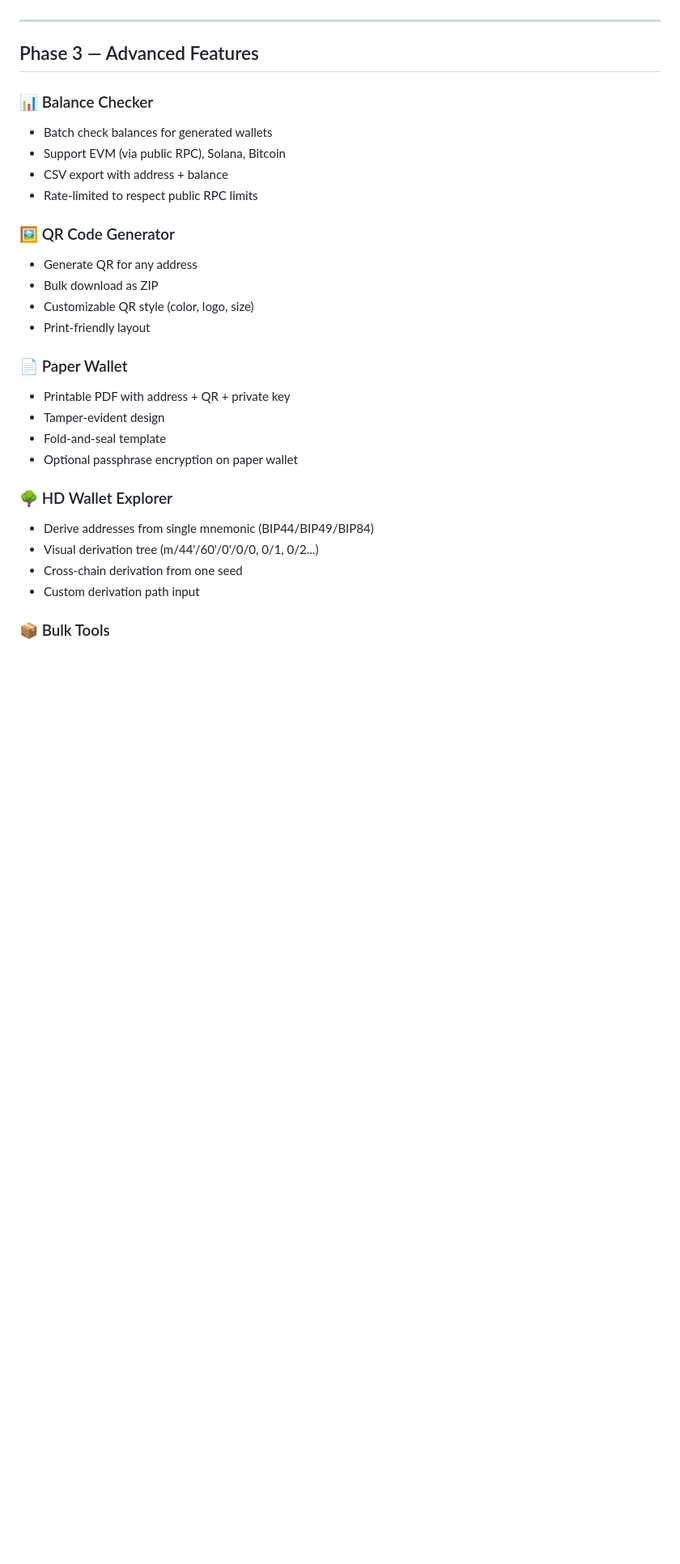
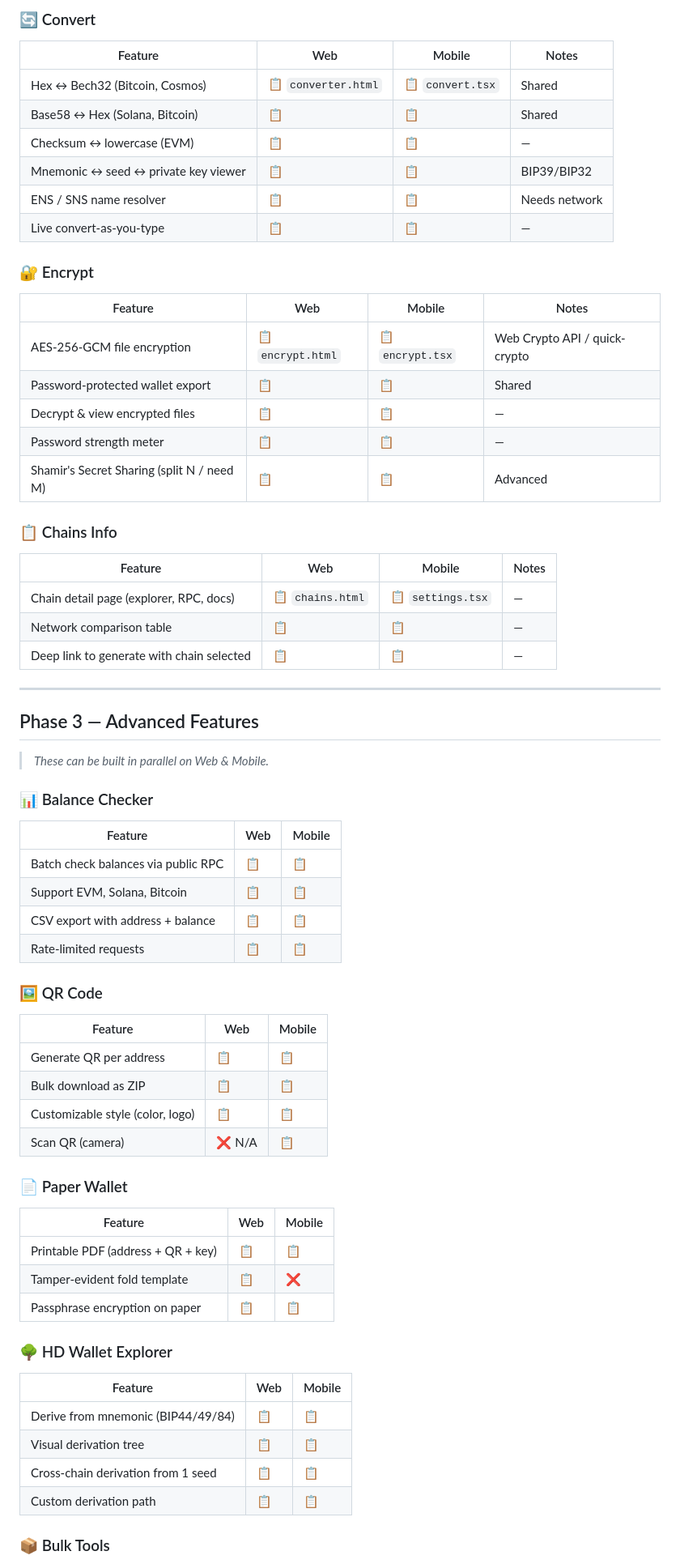
Before and after one commit to xinnxz/aio-wallet-generator, a Markdown page: ROADMAP.md, the part around one of its changes. Shown at 81% size. Drawn GitHub-style; blank space fills up the shorter version.

```diff
--- a/ROADMAP.md
+++ b/ROADMAP.md
@@ -48,30 +52,71 @@
+### 🔄 Convert
+
+| Feature | Web | Mobile | Notes |
+|---|---|---|---|
+| Hex ↔ Bech32 (Bitcoin, Cosmos) | 📋 `converter.html` | 📋 `convert.tsx` | Shared |
+| Base58 ↔ Hex (Solana, Bitcoin) | 📋 | 📋 | Shared |
+| Checksum ↔ lowercase (EVM) | 📋 | 📋 | — |
+| Mnemonic ↔ seed ↔ private key viewer | 📋 | 📋 | BIP39/BIP32 |
+| ENS / SNS name resolver | 📋 | 📋 | Needs network |
+| Live convert-as-you-type | 📋 | 📋 | — |
+
+### 🔐 Encrypt
+
+| Feature | Web | Mobile | Notes |
+|---|---|---|---|
+| AES-256-GCM file encryption | 📋 `encrypt.html` | 📋 `encrypt.tsx` | Web Crypto API / quick-crypto |
+| Password-protected wallet export | 📋 | 📋 | Shared |
+| Decrypt & view encrypted files | 📋 | 📋 | — |
+| Password strength meter | 📋 | 📋 | — |
+| Shamir's Secret Sharing (split N / need M) | 📋 | 📋 | Advanced |
+
+### 📋 Chains Info
+
+| Feature | Web | Mobile | Notes |
+|---|---|---|---|
+| Chain detail page (explorer, RPC, docs) | 📋 `chains.html` | 📋 `settings.tsx` | — |
+| Network comparison table | 📋 | 📋 | — |
+| Deep link to generate with chain selected | 📋 | 📋 | — |
 
 ---
 
 ## Phase 3 — Advanced Features
 
+> *These can be built in parallel on Web & Mobile.*
+
 ### 📊 Balance Checker
-- Batch check balances for generated wallets
-- Support EVM (via public RPC), Solana, Bitcoin
-- CSV export with address + balance
-- Rate-limited to respect public RPC limits
 
-### 🖼️ QR Code Generator
-- Generate QR for any address
-- Bulk download as ZIP
-- Customizable QR style (color, logo, size)
-- Print-friendly layout
+| Feature | Web | Mobile |
+|---|---|---|
+| Batch check balances via public RPC | 📋 | 📋 |
+| Support EVM, Solana, Bitcoin | 📋 | 📋 |
+| CSV export with address + balance | 📋 | 📋 |
+| Rate-limited requests | 📋 | 📋 |
+
+### 🖼️ QR Code
+
+| Feature | Web | Mobile |
+|---|---|---|
+| Generate QR per address | 📋 | 📋 |
+| Bulk download as ZIP | 📋 | 📋 |
+| Customizable style (color, logo) | 📋 | 📋 |
+| Scan QR (camera) | ❌ N/A | 📋 |
 
 ### 📄 Paper Wallet
-- Printable PDF with address + QR + private key
-- Tamper-evident design
-- Fold-and-seal template
-- Optional passphrase encryption on paper wallet
+
+| Feature | Web | Mobile |
+|---|---|---|
+| Printable PDF (address + QR + key) | 📋 | 📋 |
+| Tamper-evident fold template | 📋 | ❌ |
+| Passphrase encryption on paper | 📋 | 📋 |
 
 ### 🌳 HD Wallet Explorer
-- Derive addresses from single mnemonic (BIP44/BIP49/BIP84)
-- Visual derivation tree (m/44'/60'/0'/0/0, 0/1, 0/2...)
-- Cross-chain derivation from one seed
-- Custom derivation path input
+
+| Feature | Web | Mobile |
+|---|---|---|
+| Derive from mnemonic (BIP44/49/84) | 📋 | 📋 |
+| Visual derivation tree | 📋 | 📋 |
+| Cross-chain derivation from 1 seed | 📋 | 📋 |
+| Custom derivation path | 📋 | 📋 |
 
 ### 📦 Bulk Tools
```
Also changed, not shown: other parts of ROADMAP.md (+79 -76 lines).
